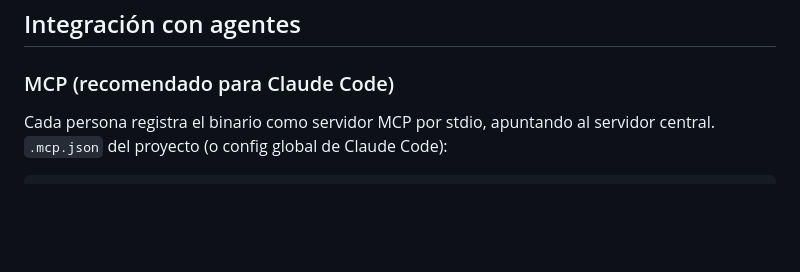
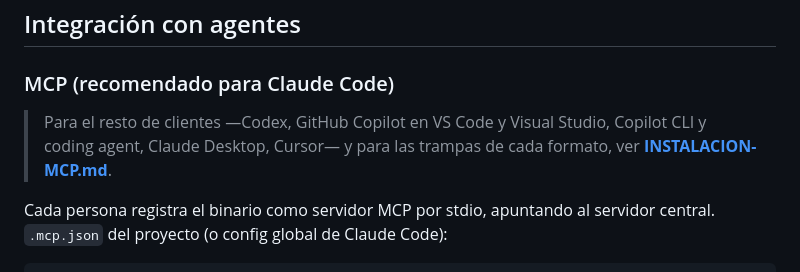
Before and after one commit to fgtortosa/diario-ia, a Markdown page: README.md, the part around the change. Rendered like a GitHub page; blank space fills up the shorter version.

```diff
--- a/README.md
+++ b/README.md
@@ -78,6 +78,10 @@ escritura pasa a exigir `Authorization: Bearer <token>`.
 
 ### MCP (recomendado para Claude Code)
 
+> Para el resto de clientes —Codex, GitHub Copilot en VS Code y Visual Studio,
+> Copilot CLI y coding agent, Claude Desktop, Cursor— y para las trampas de cada
+> formato, ver **[INSTALACION-MCP.md](INSTALACION-MCP.md)**.
+
 Cada persona registra el binario como servidor MCP por stdio, apuntando al
 servidor central. `.mcp.json` del proyecto (o config global de Claude Code):
 
```
Also changed, not shown: DIARIO.md (added, +62 -0 lines), INSTALACION-MCP.md (added, +528 -0 lines).
